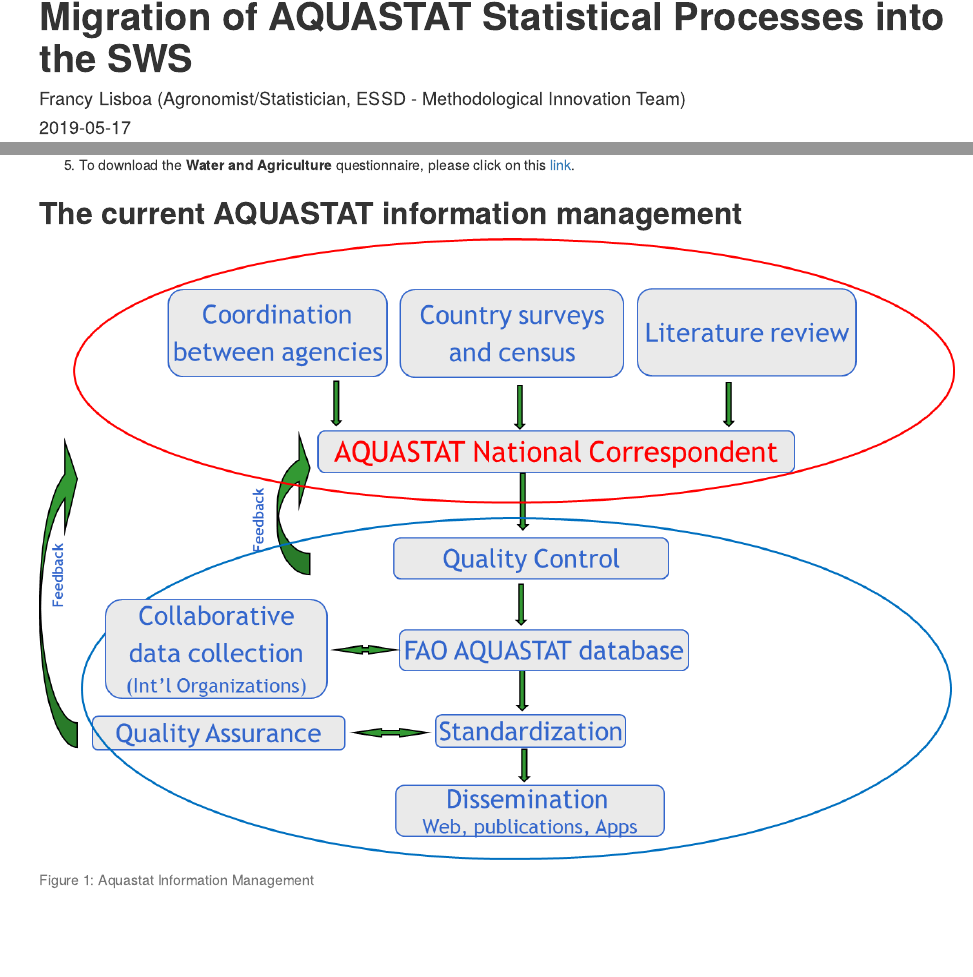
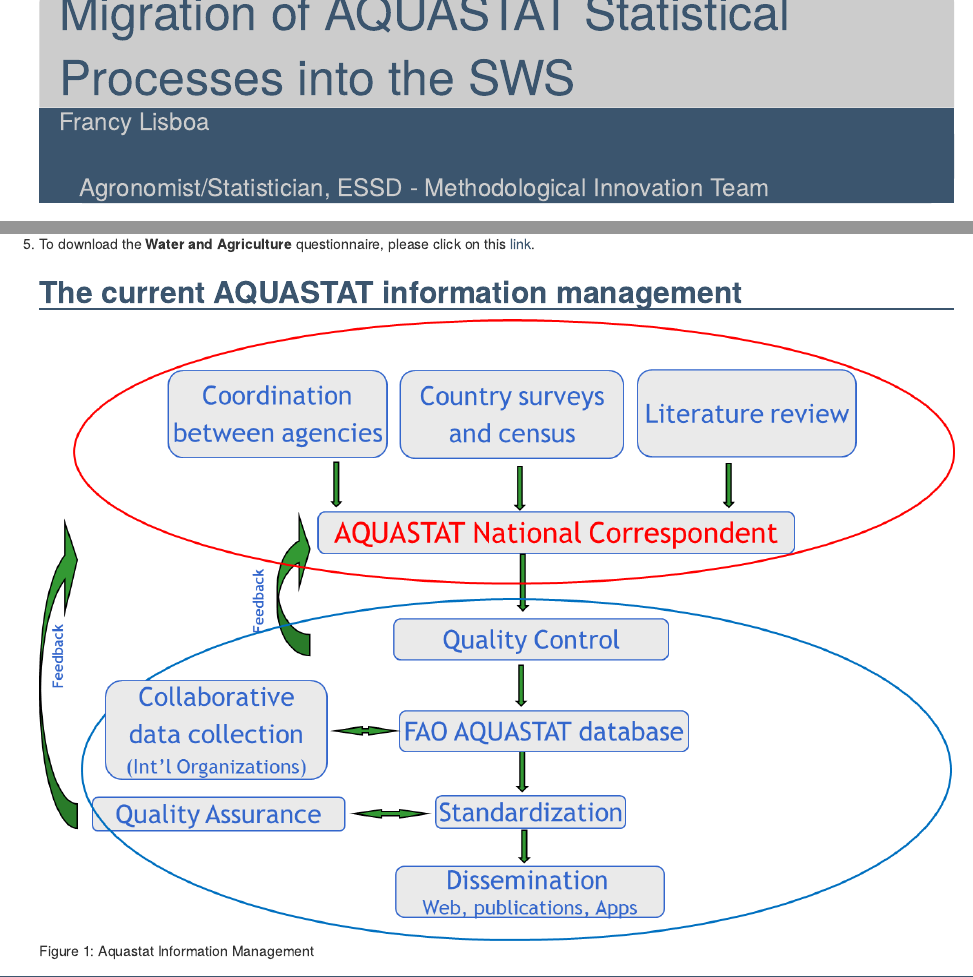
Before and after one commit to SWS-Methodology/faoswsAquastat, an R Markdown document (index.Rmd): the page in a window 1100 px wide, from its top, and a second part further down, joined at a grey line. Rendered offline with R 4.5, knitr and Pandoc, with nearby package versions; drawn as R Markdown's standard HTML page in place of the format the file asks for.

Commit message:
ess style

```diff
--- a/ess.css
+++ b/ess.css
@@ -1,89 +1,208 @@
-
 p {
+  line-height: 1.5em;
   text-align: justify;
-  line-height: 1.5em;
-
 }
 
-.table-fixed-header tbody{
-  display:block;
-  overflow:auto;
-  height:500px;
-  width:100%;
-}
-.table-fixed-header thead tr{
-  display:table-header-group;
-  overflow:auto;
-  height:100%;
-  width:100%;
+.book .book header h1 {
+  opacity: 1;
+  text-align: left;
 }
 
-.rmdcaution, .rmdimportant, .rmdnote, .rmdtip, .rmdwarning {
-  padding: 1em 1em 1em 4em;
-  margin-bottom: 10px;
-  background: #f5f5f5 5px center/3em no-repeat;
+#header .title {
+  margin: 0EM;
+  padding-left: 20px;
+  padding-bottom: 0em;
+  color: #3b556e;
+  border-radius: 25px 25px 0px 0px;
+  border-bottom: 0px;
+  background: #cccccc;
+  font-size: 36pt;
+  line-height: 65px;
+  font-family: "Fira Sans", "Helvetica Neue", Helvetica, Arial, sans-serif;
 }
-.rmdcaution {
-  background-image: url("../images/caution.png");
+#header .subtitle em {
+  font-style: normal;
 }
-.rmdimportant {
-  background-image: url("../images/important.png");
+
+#header .author {
+  margin: 0;
+  padding-left: 20px;
+  padding-bottom: 0em;
+  color: #cccccc;
+  background: #3b556e;
+  font-size: 18pt;
+  font-style: normal;
+  font-weight: normal;
+  font-family: "Fira Sans", "Helvetica Neue", Helvetica, Arial, sans-serif;
 }
-.rmdnote {
-  background-image: url("../images/note.png");
+#header .author em {
+  font-style: normal;
 }
-.rmdtip {
-  background-image: url("../images/tip.png");
+
+#header address {
+  font-style: normal;
+  border-radius: 0px 0px 25px 25px;
+  padding-left: 20px;
+  color: #cccccc;
+  background: #3b556e;
+  font-family: "Fira Sans", "Helvetica Neue", Helvetica, Arial, sans-serif;
 }
-.rmdwarning {
-  background-image: url("../images/warning.png");
+
+.book.font-family-0 {
+  font-family: 'Merriweather', Georgia, serif;
 }
-.rmdremember {
-  background-image: url("../images/remember.png");
+.book.font-family-1 {
+  font-family: 'Merriweather', "Fira Sans", "Helvetica Neue", Helvetica, Arial, sans-serif;
 }
-p.caption {
-  color: #777;
-  margin-top: 10px;
+
+.book-body p.caption {
+  color: #333333;
+  background-color: #eeeeee;
+  padding-left: 20px;
+  font-size: 12pt;
+  font-family: "Fira Sans", "Helvetica Neue", Helvetica, Arial, sans-serif;
 }
-p code {
-  white-space: inherit;
+
+.book .book-body .page-wrapper .page-inner section.normal code, .book .book-body .page-wrapper .page-inner section.normal pre {
+    font-family: 'Hack', 'Source Code Pro', 'Courier New', 'Courier', monospace;
 }
-pre {
-  word-break: normal;
-  word-wrap: normal;
+
+h1, h2 {
+  border-bottom: 2px solid #3b556e;
 }
-pre code {
-  white-space: inherit;
+
+h1, h2, h3, h4 {
+  color: #3b556e;
+  font-family: "Fira Sans", "Helvetica Neue", Helvetica, Arial, sans-serif;
 }
-p.flushright {
-  text-align: right;
+
+a {
+color: #3b556e;
 }
-blockquote > p:last-child {
-  text-align: right;
+
+dt {
+  color: #3b556e;
 }
-blockquote > p:first-child {
-  text-align: inherit;
+
+dd {
+  margin-bottom: 12px;
+  margin-left: 20px;
+  padding-left: 20px;
 }
-.header-section-number {
-  padding-right: .2em;
-  font-weight: 500;
+
+.book-body table {
+  background: #eeeeee;
+  border: 0px;
 }
-.level1 .header-section-number {
-  display: inline-block;
-  border-bottom: 3px solid;
+
+.book .book-body .page-wrapper .page-inner section.normal table td, .book .book-body .page-wrapper .page-inner section.normal table th {
+  color: #333333;
+  border: 1px;
+  font-size: 11pt;
+  height: 15px;
+  padding: 0px 5px 0px 5px;
+  cellpadding="0";
+  cellspacing="0";
+  text-shadow: none;
 }
-.level1 h1 {
-  border-bottom: 1px solid;
+
+.book.color-theme-2 .book-body .page-wrapper .page-inner section.normal table td {
+  color: #ddd;
 }
-h1, h2, h3, h4, h5, h6 {
-  font-weight: normal;
+
+.book.color-theme-2 .book-body .page-wrapper .page-inner section.normal table th {
+  color: #222;
 }
-h1.title {
-  font-weight: 700;
+
+.book .book-body .page-wrapper .page-inner section.normal th {
+  background: #b2c2d2;
+  font-weight: bold;
 }
-.smallcaps {
-  font-variant: small-caps;
+
+.book .book-body .page-wrapper .page-inner section.normal blockquote {
+  quotes: none;
+  text-shadow: none;
+  background: #b2c2d2;
+  padding:  7px 20px 1px 20px;
+  color: #000000;
+  -moz-border-radius: 5px;
+  -webkit-border-radius: 5px;
+  border-left: 0px;
 }
-.book .book-body .page-wrapper .page-inner section.normal strong {
-  font-weight: 600;
+
+.book .book-body .page-wrapper .page-inner section.normal pre {
+    background: #eeeeee;
+    padding: 5px 10px 5px 10px;
+    margin: 0px 0px 5px 0px;
 }
+
+ol {
+  -webkit-padding-start: 0px;
+}
+
+.book .book-summary {
+  background-color: #3b556e;
+}
+
+.book .book-summary ul.summary li a {
+  padding: 5px 5px 5px 5px;
+  color: #ddd;
+}
+
+.book .book-summary ul.summary li.active>a {
+  color: #edb621;
+}
+
+.book .book-summary ul.summary li a:hover {
+  background-color: #aaaaaa;
+  color: #3b556e;
+}
+
+.book .book-summary .book-search {
+  color: #fff;
+}
+.book .book-summary .book-search input,
+.book .book-summary .book-search input:focus,
+.book .book-summary .book-search input:hover {
+  color: #edb621;
+}
+
+.book .book-header, .book .book-summary {
+    font-family: "Fira Sans","Helvetica Neue",Helvetica,Arial,sans-serif;
+}
+
+.btn:hover, .btn:focus, .btn.focus, .btn:active, .btn.active, .open>.dropdown-toggle.btn-success {
+    color: #ffffff;
+    background-color: #536878;
+    border-color: #536878;
+    border-radius: 6px;
+}
+
+.btn {
+    padding: 9px 14px;
+    font-size: 19px;
+    font-family: "Fira Sans","Helvetica Neue",Helvetica,Arial,sans-serif;
+    line-height: 1.3333333;
+    border-radius: 6px;
+}
+
+.btn:focus,
+.btn:active,
+.btn.active {
+    outline: 0;
+    border-radius: 6px;
+}
+
+.btn-success:hover, .btn-success:focus, .btn-success.focus, .btn-success:active, .btn-success.active, .open>.dropdown-toggle.btn-success {
+    color: #ffffff;
+    background-color: #536878;
+    border-color: #536878;
+    border-radius: 6px;
+}
+
+.btn-lg, .btn-group-lg>.btn {
+    padding: 9px 14px;
+    font-size: 19px;
+    line-height: 1.3333333;
+    border-radius: 6px;
+}
--- a/index.Rmd
+++ b/index.Rmd
@@ -1,6 +1,6 @@
 ---
 title: "Migration of AQUASTAT Statistical Processes into the SWS"
-author: "Francy Lisboa (Agronomist/Statistician, ESSD - Methodological Innovation Team)"
+author: "Francy Lisboa <address class='author_afil'>Agronomist/Statistician, ESSD - Methodological Innovation Team</address>"
 date: "`r Sys.Date()`"
 site: bookdown::bookdown_site
 output: bookdown::gitbook
```
Also changed, not shown: docs/search_index.json, 8 other files.
